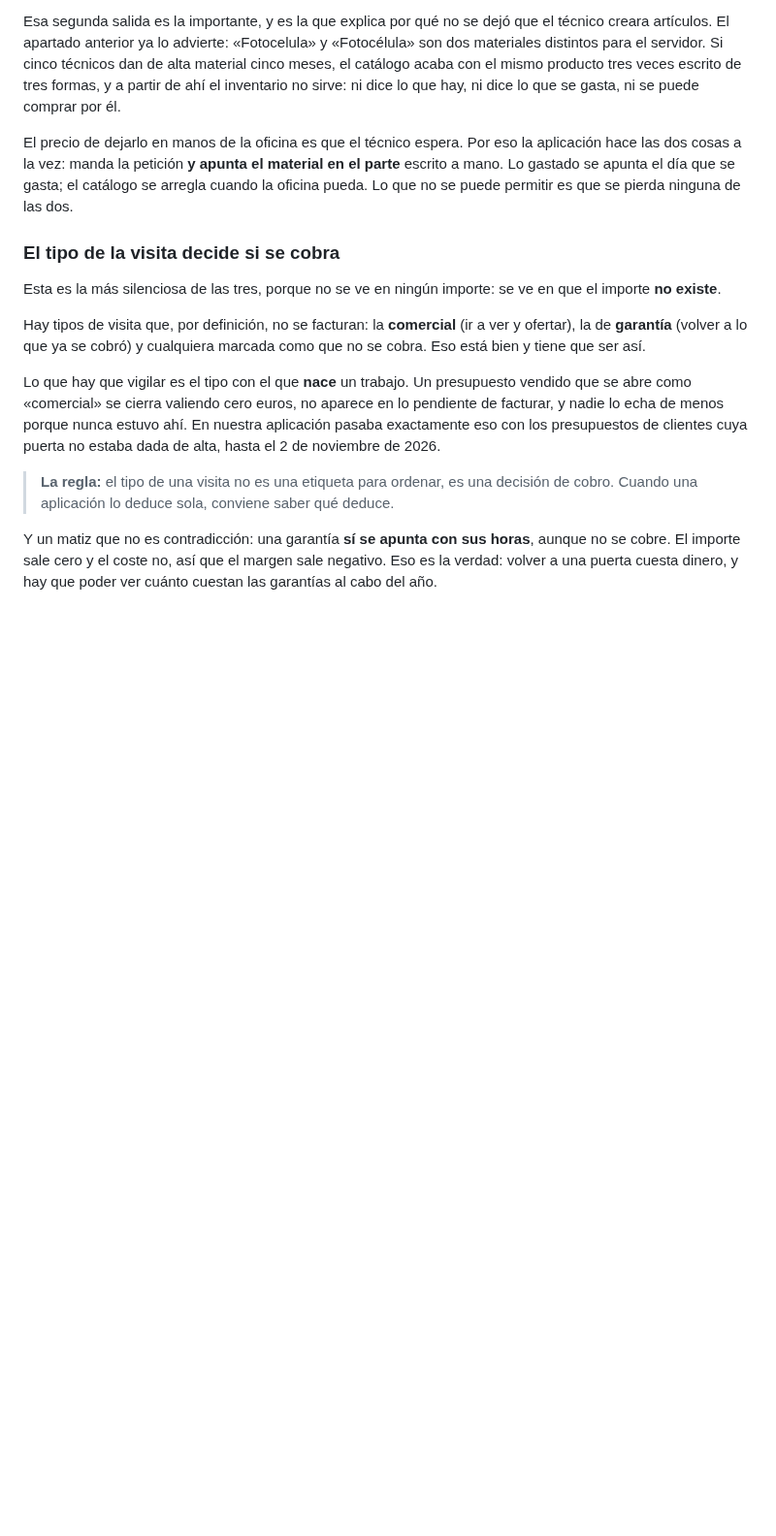
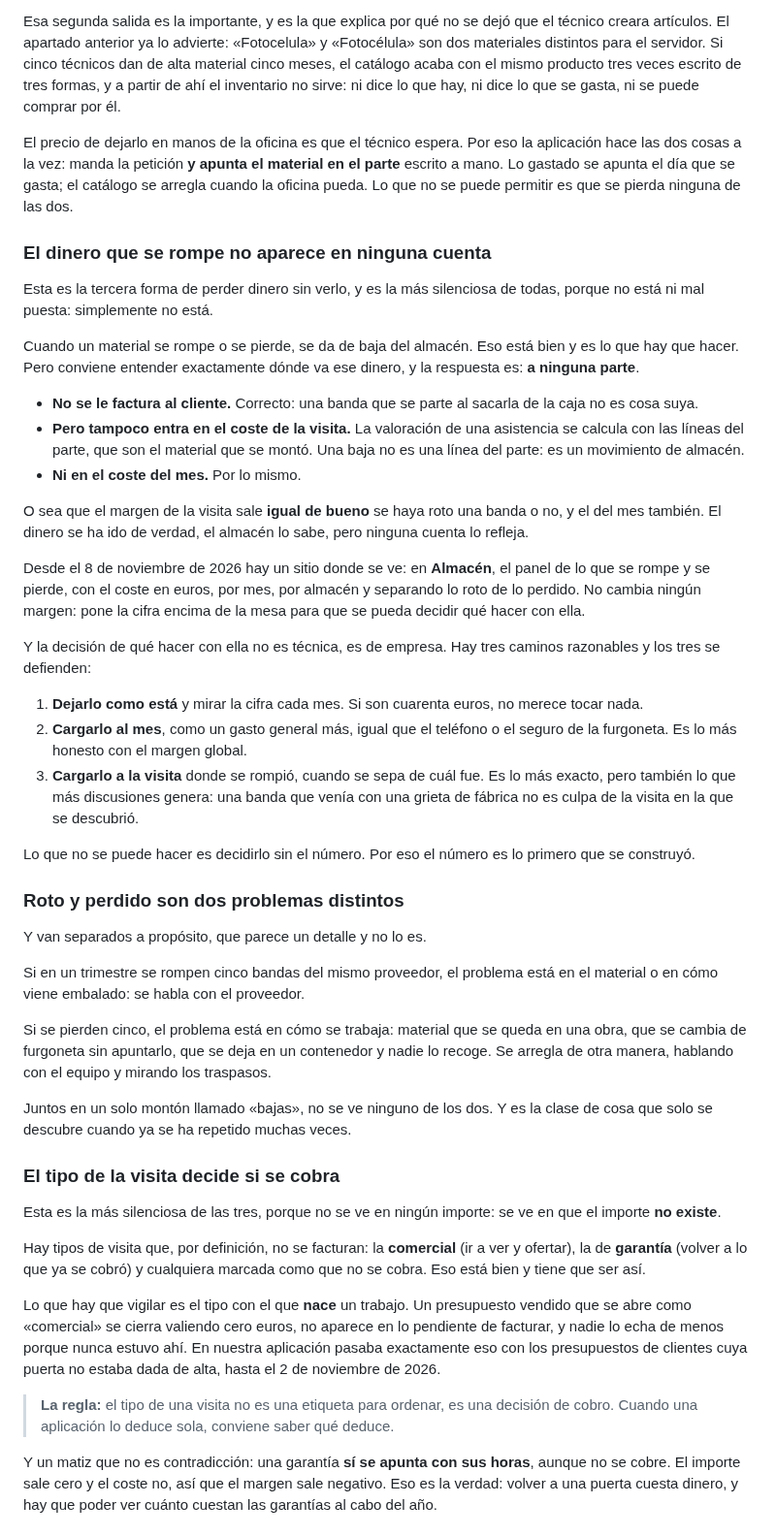
Before and after one commit to lascumbreselpuerto/ariza, a Markdown page: manuales/formacion.md, the part around one of its changes. Shown at 97% size. Drawn GitHub-style; blank space fills up the shorter version.

```diff
--- a/manuales/formacion.md
+++ b/manuales/formacion.md
@@ -578,6 +578,60 @@ en el parte** escrito a mano. Lo gastado se apunta el día que se gasta; el
 catálogo se arregla cuando la oficina pueda. Lo que no se puede permitir es que
 se pierda ninguna de las dos.
 
+### El dinero que se rompe no aparece en ninguna cuenta
+
+Esta es la tercera forma de perder dinero sin verlo, y es la más silenciosa de
+todas, porque no está ni mal puesta: simplemente no está.
+
+Cuando un material se rompe o se pierde, se da de baja del almacén. Eso está
+bien y es lo que hay que hacer. Pero conviene entender exactamente dónde va ese
+dinero, y la respuesta es: **a ninguna parte**.
+
+- **No se le factura al cliente.** Correcto: una banda que se parte al sacarla
+  de la caja no es cosa suya.
+- **Pero tampoco entra en el coste de la visita.** La valoración de una
+  asistencia se calcula con las líneas del parte, que son el material que se
+  montó. Una baja no es una línea del parte: es un movimiento de almacén.
+- **Ni en el coste del mes.** Por lo mismo.
+
+O sea que el margen de la visita sale **igual de bueno** se haya roto una banda
+o no, y el del mes también. El dinero se ha ido de verdad, el almacén lo sabe,
+pero ninguna cuenta lo refleja.
+
+Desde el 8 de noviembre de 2026 hay un sitio donde se ve: en **Almacén**, el
+panel de lo que se rompe y se pierde, con el coste en euros, por mes, por
+almacén y separando lo roto de lo perdido. No cambia ningún margen: pone la
+cifra encima de la mesa para que se pueda decidir qué hacer con ella.
+
+Y la decisión de qué hacer con ella no es técnica, es de empresa. Hay tres
+caminos razonables y los tres se defienden:
+
+1. **Dejarlo como está** y mirar la cifra cada mes. Si son cuarenta euros, no
+   merece tocar nada.
+2. **Cargarlo al mes**, como un gasto general más, igual que el teléfono o el
+   seguro de la furgoneta. Es lo más honesto con el margen global.
+3. **Cargarlo a la visita** donde se rompió, cuando se sepa de cuál fue. Es lo
+   más exacto, pero también lo que más discusiones genera: una banda que venía
+   con una grieta de fábrica no es culpa de la visita en la que se descubrió.
+
+Lo que no se puede hacer es decidirlo sin el número. Por eso el número es lo
+primero que se construyó.
+
+### Roto y perdido son dos problemas distintos
+
+Y van separados a propósito, que parece un detalle y no lo es.
+
+Si en un trimestre se rompen cinco bandas del mismo proveedor, el problema está
+en el material o en cómo viene embalado: se habla con el proveedor.
+
+Si se pierden cinco, el problema está en cómo se trabaja: material que se queda
+en una obra, que se cambia de furgoneta sin apuntarlo, que se deja en un
+contenedor y nadie lo recoge. Se arregla de otra manera, hablando con el
+equipo y mirando los traspasos.
+
+Juntos en un solo montón llamado «bajas», no se ve ninguno de los dos. Y es la
+clase de cosa que solo se descubre cuando ya se ha repetido muchas veces.
+
 ### El tipo de la visita decide si se cobra
 
 Esta es la más silenciosa de las tres, porque no se ve en ningún importe: se ve
```
Also changed, not shown: other parts of manuales/formacion.md (+2 -2 lines), manuales/tecnico.md (+47 -2 lines).
